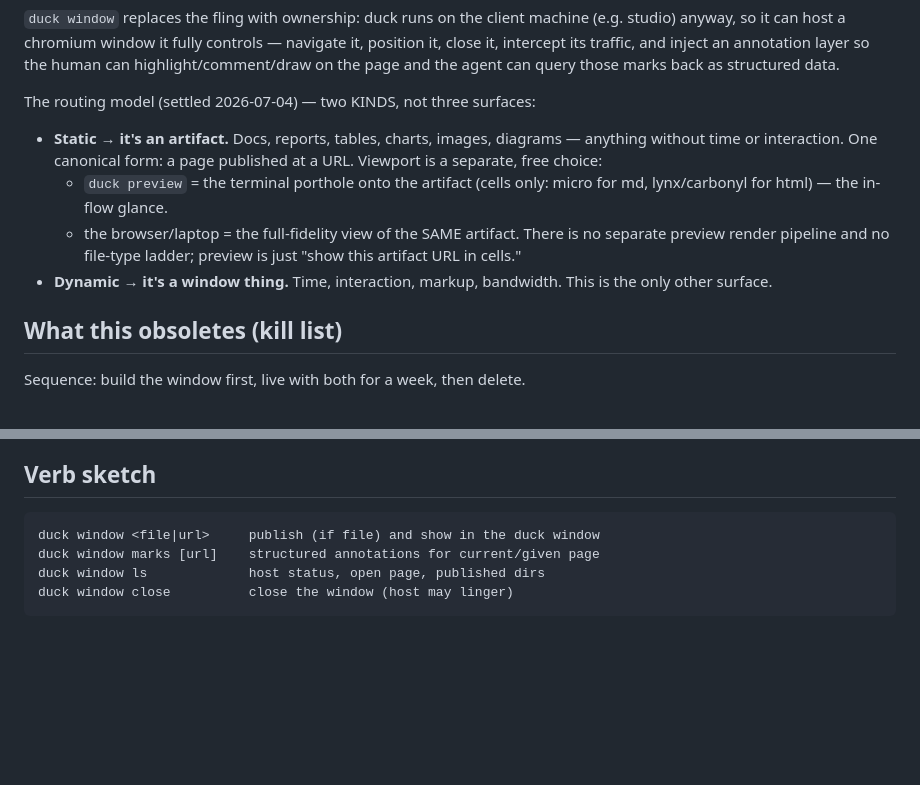
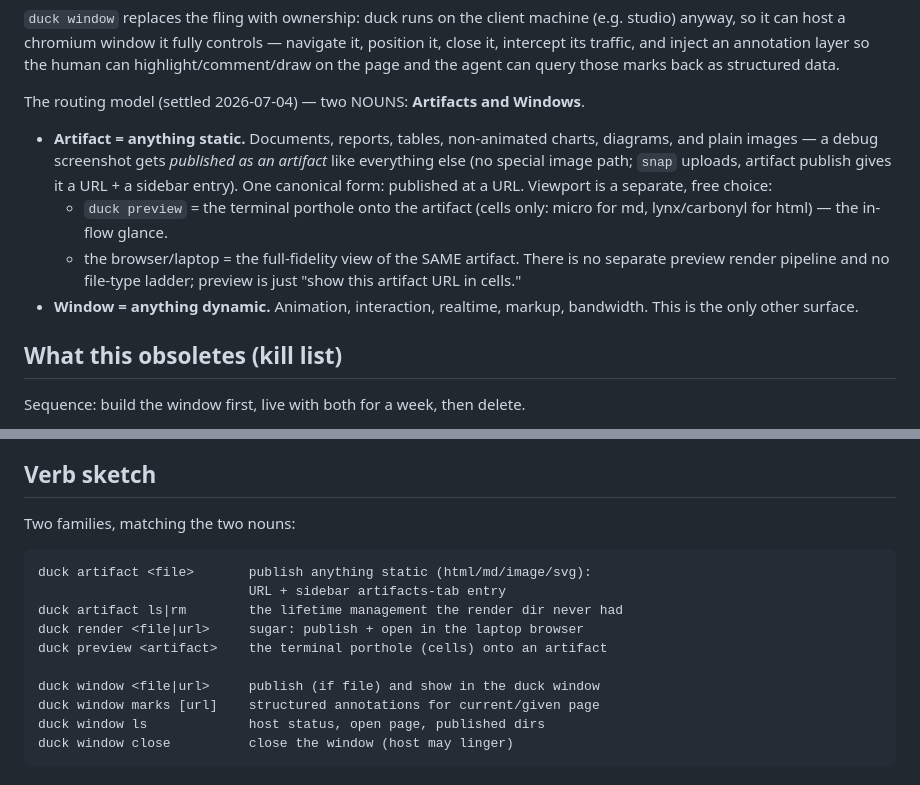
Before and after one commit to DigiBugCat/duck, a Markdown page: docs/WINDOW.md, 2 parts joined by grey strips. Rendered like a GitHub page; blank space fills up the shorter version.

Commit message:
docs: WINDOW.md — Artifacts and Windows as the two nouns; duck artifact verb family
Artifact = anything static, images included (a debug screenshot is
published as an artifact, no special image path). Window = anything
dynamic. Verb sketch grows `duck artifact <file>|ls|rm` with render as
publish+open-browser sugar and preview as the cells porthole.

Co-Authored-By: Claude Fable 5 <noreply@anthropic.com>

````diff
--- a/docs/WINDOW.md
+++ b/docs/WINDOW.md
@@ -17,18 +17,20 @@ controls — navigate it, position it, close it, intercept its traffic, and
 inject an annotation layer so the human can highlight/comment/draw on the
 page and the agent can query those marks back as structured data.
 
-The routing model (settled 2026-07-04) — two KINDS, not three surfaces:
+The routing model (settled 2026-07-04) — two NOUNS: **Artifacts and Windows**.
 
-- **Static → it's an artifact.** Docs, reports, tables, charts, images,
-  diagrams — anything without time or interaction. One canonical form: a
-  page published at a URL. Viewport is a separate, free choice:
+- **Artifact = anything static.** Documents, reports, tables, non-animated
+  charts, diagrams, and plain images — a debug screenshot gets *published
+  as an artifact* like everything else (no special image path; `snap`
+  uploads, artifact publish gives it a URL + a sidebar entry). One
+  canonical form: published at a URL. Viewport is a separate, free choice:
   - `duck preview` = the terminal porthole onto the artifact (cells only:
     micro for md, lynx/carbonyl for html) — the in-flow glance.
   - the browser/laptop = the full-fidelity view of the SAME artifact.
   There is no separate preview render pipeline and no file-type ladder;
   preview is just "show this artifact URL in cells."
-- **Dynamic → it's a window thing.** Time, interaction, markup, bandwidth.
-  This is the only other surface.
+- **Window = anything dynamic.** Animation, interaction, realtime, markup,
+  bandwidth. This is the only other surface.
 
 ## What this obsoletes (kill list)
 
@@ -163,7 +165,15 @@ consequences:
 
 ## Verb sketch
 
+Two families, matching the two nouns:
+
 ```
+duck artifact <file>       publish anything static (html/md/image/svg):
+                           URL + sidebar artifacts-tab entry
+duck artifact ls|rm        the lifetime management the render dir never had
+duck render <file|url>     sugar: publish + open in the laptop browser
+duck preview <artifact>    the terminal porthole (cells) onto an artifact
+
 duck window <file|url>     publish (if file) and show in the duck window
 duck window marks [url]    structured annotations for current/given page
 duck window ls             host status, open page, published dirs
````
